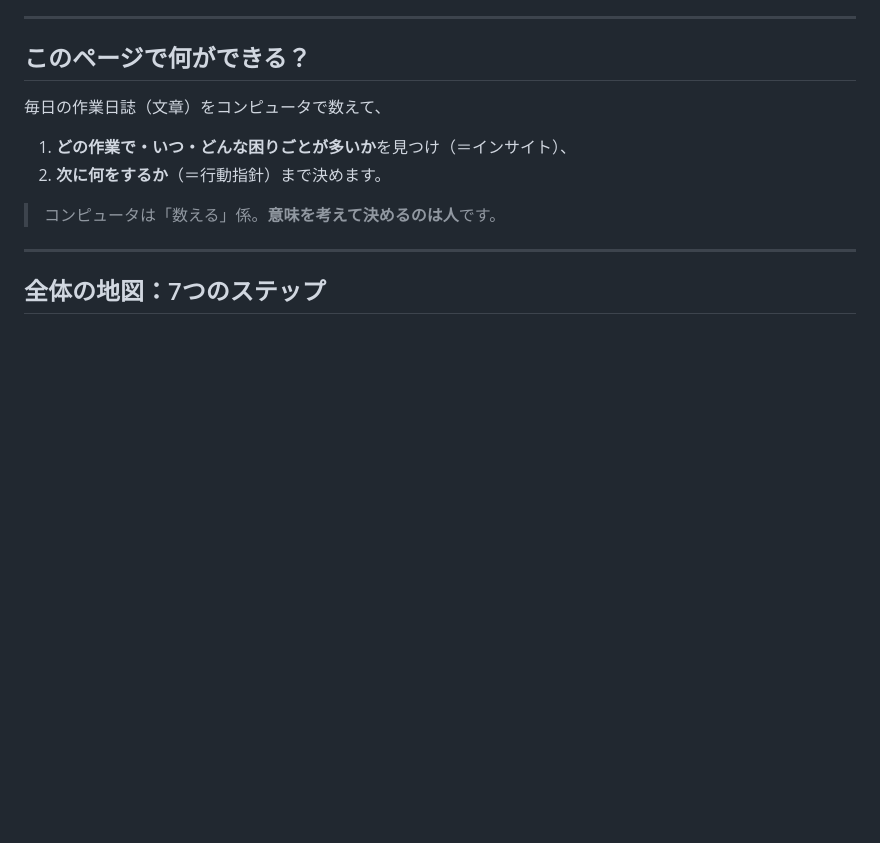
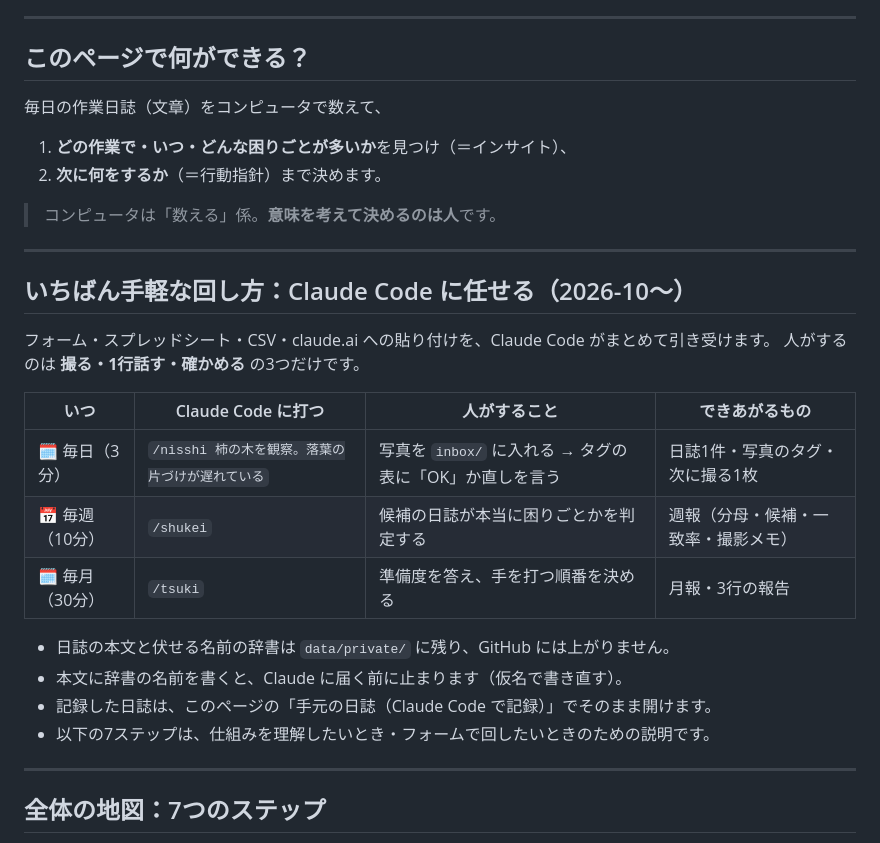
Before and after one commit to nayukaya3-cn/Smart-Bakery-Farmer_20260923, a Markdown page: docs/manual_work_diary.md, the part around the change. Drawn GitHub-style; blank space fills up the shorter version.

```diff
--- a/docs/manual_work_diary.md
+++ b/docs/manual_work_diary.md
@@ -14,6 +14,24 @@
 2. **次に何をするか**（＝行動指針）まで決めます。
 
 > コンピュータは「数える」係。**意味を考えて決めるのは人**です。
+
+---
+
+## いちばん手軽な回し方：Claude Code に任せる（2026-10〜）
+
+フォーム・スプレッドシート・CSV・claude.ai への貼り付けを、Claude Code がまとめて引き受けます。
+人がするのは **撮る・1行話す・確かめる** の3つだけです。
+
+| いつ | Claude Code に打つ | 人がすること | できあがるもの |
+|---|---|---|---|
+| 🗓️ 毎日（3分） | `/nisshi 柿の木を観察。落葉の片づけが遅れている` | 写真を `inbox/` に入れる → タグの表に「OK」か直しを言う | 日誌1件・写真のタグ・次に撮る1枚 |
+| 📅 毎週（10分） | `/shukei` | 候補の日誌が本当に困りごとかを判定する | 週報（分母・候補・一致率・撮影メモ） |
+| 🗓️ 毎月（30分） | `/tsuki` | 準備度を答え、手を打つ順番を決める | 月報・3行の報告 |
+
+- 日誌の本文と伏せる名前の辞書は `data/private/` に残り、GitHub には上がりません。
+- 本文に辞書の名前を書くと、Claude に届く前に止まります（仮名で書き直す）。
+- 記録した日誌は、このページの「手元の日誌（Claude Code で記録）」でそのまま開けます。
+- 以下の7ステップは、仕組みを理解したいとき・フォームで回したいときのための説明です。
 
 ---
 
```
